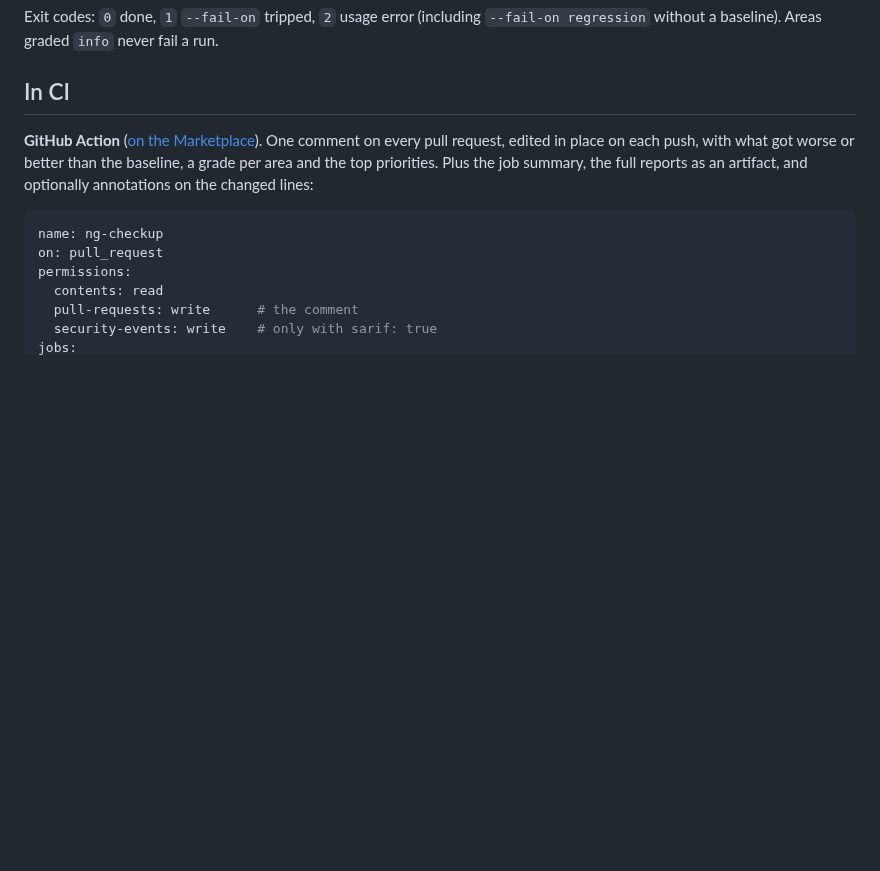
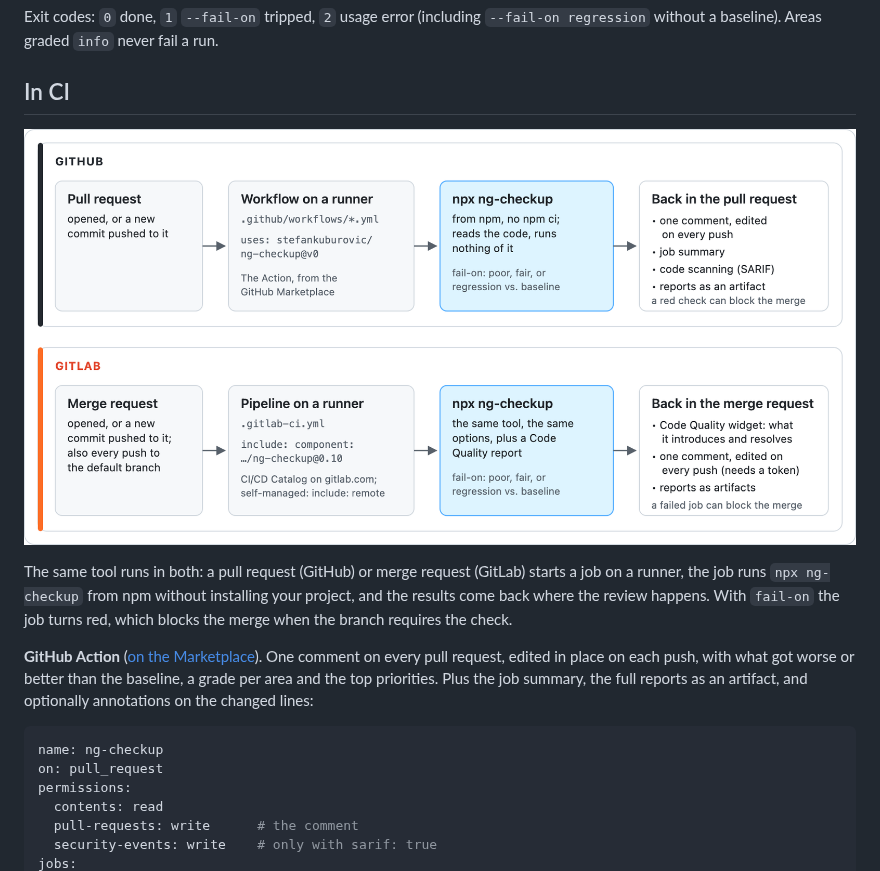
Before and after one commit to stefankuburovic/ng-checkup, a Markdown page: README.md, the part around the change. GitHub-like rendering; pictures changed too: docs/ci-flow.png (added); folded sections open; blank space fills up the shorter version.

Commit message:
README: diagram of how ng-checkup runs on GitHub and GitLab

````diff
--- a/README.md
+++ b/README.md
@@ -346,6 +346,10 @@ Exit codes: `0` done, `1` `--fail-on` tripped, `2` usage error (including `--fai
 
 ## In CI
 
+![How ng-checkup runs on GitHub and GitLab: a pull or merge request starts a workflow or pipeline on a runner, the runner runs npx ng-checkup, and the results come back into the pull or merge request](https://raw.githubusercontent.com/stefankuburovic/ng-checkup/main/docs/ci-flow.png)
+
+The same tool runs in both: a pull request (GitHub) or merge request (GitLab) starts a job on a runner, the job runs `npx ng-checkup` from npm without installing your project, and the results come back where the review happens. With `fail-on` the job turns red, which blocks the merge when the branch requires the check.
+
 **GitHub Action** ([on the Marketplace](https://github.com/marketplace/actions/ng-checkup)). One comment on every pull request, edited in place on each push, with what got worse or better than the baseline, a grade per area and the top priorities. Plus the job summary, the full reports as an artifact, and optionally annotations on the changed lines:
 
 ```yaml
````
Also changed, not shown: 1 other file.
